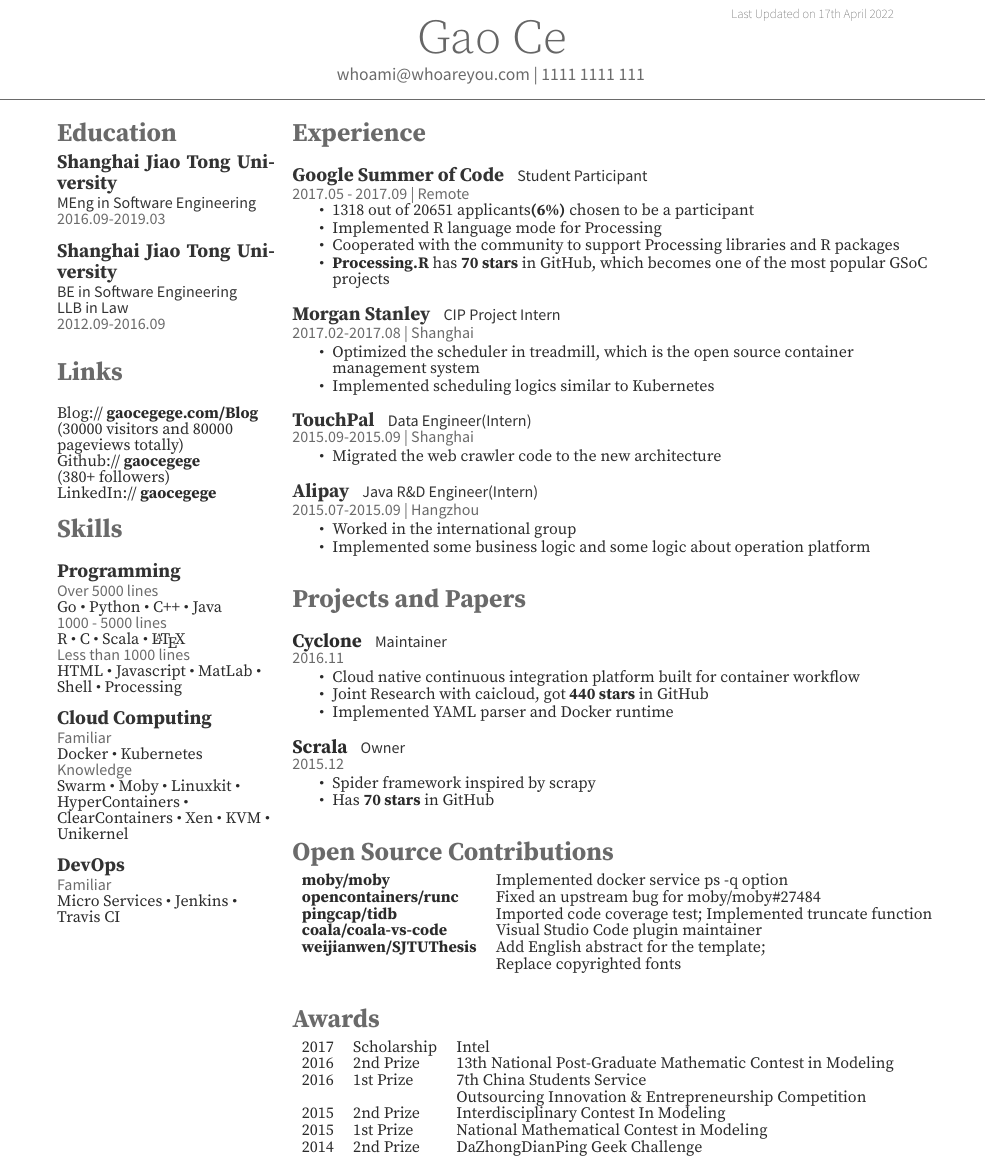
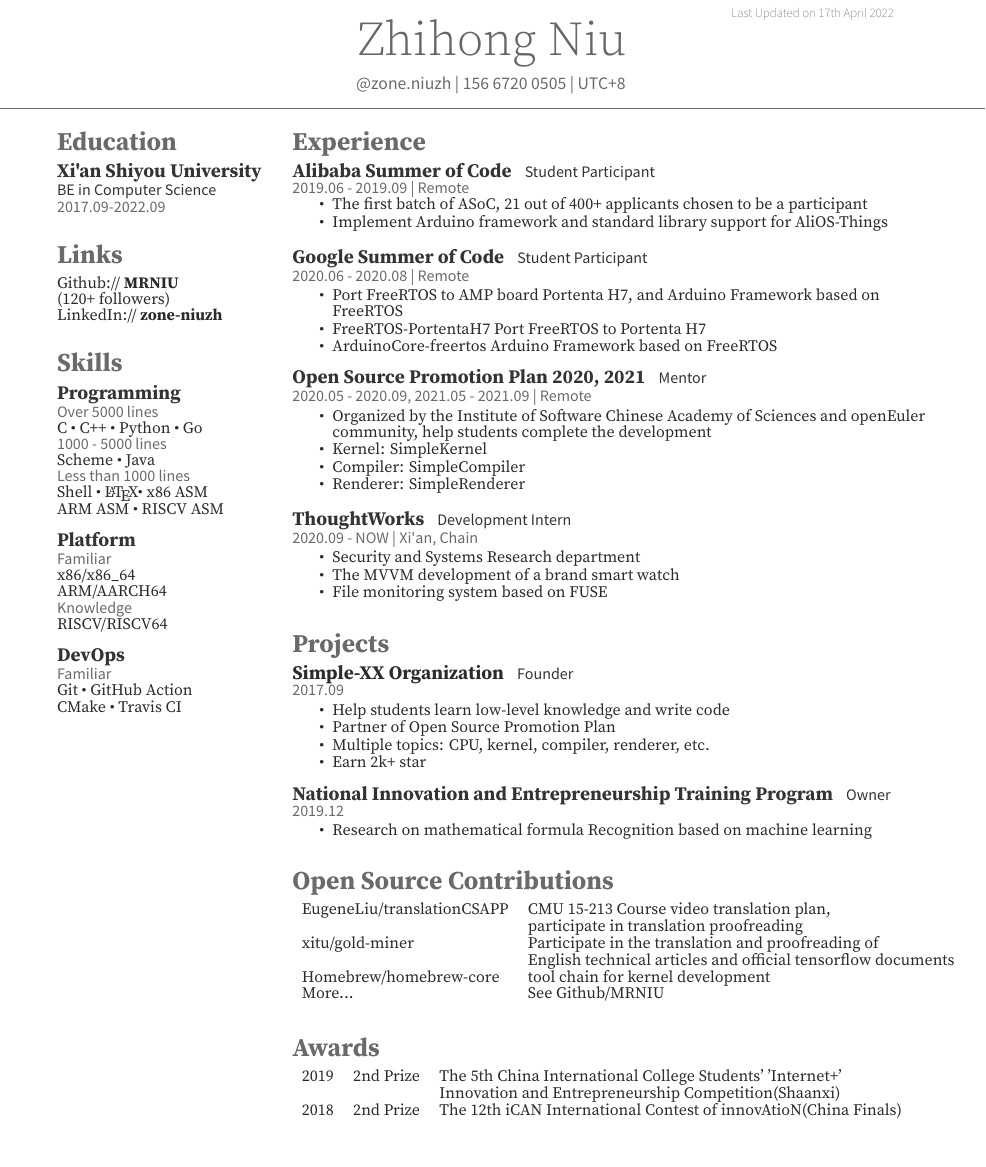
Before and after one commit to MRNIU/resume, a LaTeX CV (OpenFonts/resume.tex, which reads OpenFonts.Chinese/deedy-resume-openfont.cls): part of the page, cut so that both start at the same text. Compiled offline with XeLaTeX.

Commit message:
update
Signed-off-by: Zone.N <Zone.Niuzh@hotmail.com>

```diff
--- a/OpenFonts.Chinese/deedy-resume-openfont.cls
+++ b/OpenFonts.Chinese/deedy-resume-openfont.cls
@@ -39,15 +39,16 @@ Last Updated on \today
 \end{textblock}}
 
 % Name command
-\newcommand{\namesection}[3]{
+\newcommand{\namesection}[4]{
 \centering{
 \fontsize{30pt}{30pt}
 \fontspec[Path = fonts/source-han-serif/]{SourceHanSerifSC-Bold}\selectfont #1
 \fontspec[Path = fonts/source-han-serif/]{SourceHanSerifSC-Bold}\selectfont #2
+\fontspec[Path = fonts/source-han-serif/]{SourceHanSerifSC-Bold}\selectfont #3
 } \\[5pt]
 \centering{
 \color{headings}
-\fontspec[Path = fonts/source-han-serif/]{SourceHanSerifSC-Medium}\fontsize{11pt}{11pt}\selectfont #3}
+\fontspec[Path = fonts/source-han-serif/]{SourceHanSerifSC-Medium}\fontsize{11pt}{11pt}\selectfont #4}
 \noindent\makebox[\linewidth]{\color{headings}\rule{\paperwidth}{0.4pt}}
 \vspace{-15pt}
 }
--- a/OpenFonts/resume.tex
+++ b/OpenFonts/resume.tex
@@ -65,7 +65,7 @@
 %     TITLE NAME
 %
 %%%%%%%%%%%%%%%%%%%%%%%%%%%%%%%%%%%%%%
-\namesection{Gao}{Ce}{ \urlstyle{same}\href{mailto:whoami@whoareyou.com}{whoami@whoareyou.com} | 1111 1111 111
+\namesection{Zhihong}{Niu}{ \urlstyle{same}\href{zone.niuzh@hotmail.com}{@zone.niuzh} | 156 6720 0505 | UTC+8
 }
 
 %%%%%%%%%%%%%%%%%%%%%%%%%%%%%%%%%%%%%%
@@ -82,15 +82,9 @@
 
 \section{Education}
 
-\subsection{Shanghai Jiao Tong University}
-\descript{MEng in Software Engineering}
-\location{2016.09-2019.03}
-\sectionsep
-
-\subsection{Shanghai Jiao Tong University}
-\descript{BE in Software Engineering}
-\descript{LLB in Law}
-\location{2012.09-2016.09}
+\subsection{Xi'an Shiyou University}
+\descript{BE in Computer Science}
+\location{2017.09-2022.09}
 \sectionsep
 
 %%%%%%%%%%%%%%%%%%%%%%%%%%%%%%%%%%%%%%
@@ -98,12 +92,10 @@
 %%%%%%%%%%%%%%%%%%%%%%%%%%%%%%%%%%%%%%
 
 \section{Links}
+Github:// \href{https://github.com/MRNIU}{\bf MRNIU} \\
+(120+ followers) \\
+LinkedIn://  \href{https://www.linkedin.com/in/zone-niuzh}{\bf zone-niuzh} \\
 \sectionsep
-Blog://  \href{http://gaocegege.com/Blog}{\bf gaocegege.com/Blog} \\
-(30000 visitors and 80000 pageviews totally) \\
-Github:// \href{https://github.com/gaocegege}{\bf gaocegege} \\
-(380+ followers) \\
-LinkedIn://  \href{https://www.linkedin.com/in/gaocegege}{\bf gaocegege} \\
 
 %%%%%%%%%%%%%%%%%%%%%%%%%%%%%%%%%%%%%%
 %     COURSEWORK
@@ -114,26 +106,28 @@ LinkedIn://  \href{https://www.linkedin.com/in/gaocegege}{\bf gaocegege} \\
 %%%%%%%%%%%%%%%%%%%%%%%%%%%%%%%%%%%%%%
 
 \section{Skills}
-\sectionsep
 \subsection{Programming}
 \location{Over 5000 lines}
-Go \textbullet{} Python \textbullet{} C++ \textbullet{} Java \\
+C \textbullet{} C++ \textbullet{} Python \textbullet{} Go \\
 \location{1000 - 5000 lines}
-R \textbullet{} C \textbullet{} Scala \textbullet{} \LaTeX\ \\
+Scheme \textbullet{} Java \\
 \location{Less than 1000 lines}
-HTML \textbullet{} Javascript \textbullet{} MatLab \textbullet{} Shell \textbullet{} Processing \\
+Shell \textbullet{} \LaTeX \textbullet{} x86 ASM \\
+ARM ASM \textbullet{} RISCV ASM \\
 \sectionsep
 
-\subsection{Cloud Computing}
+\subsection{Platform}
 \location{Familiar}
-Docker \textbullet{} Kubernetes \\
+x86/x86\_64 \\
+ARM/AARCH64 \\
 \location{Knowledge}
-Swarm \textbullet{} Moby \textbullet{} Linuxkit \textbullet{} HyperContainers \textbullet{} ClearContainers \textbullet{} Xen \textbullet{} KVM \textbullet{} Unikernel \\
+RISCV/RISCV64 \\
 \sectionsep
 
 \subsection{DevOps}
 \location{Familiar}
-Micro Services \textbullet{} Jenkins \textbullet{} Travis CI
+Git \textbullet{} GitHub Action \\
+CMake \textbullet{} Travis CI
 
 %%%%%%%%%%%%%%%%%%%%%%%%%%%%%%%%%%%%%%
 %
@@ -150,42 +144,45 @@ Micro Services \textbullet{} Jenkins \textbullet{} Travis CI
 %%%%%%%%%%%%%%%%%%%%%%%%%%%%%%%%%%%%%%
 
 \section{Experience}
-\sectionsep
-\runsubsection{Google Summer of Code}
+\runsubsection{Alibaba Summer of Code}
 \descript{Student Participant}
-\location{2017.05 - 2017.09 | Remote}
+\location{2019.06 - 2019.09 | Remote}
 \vspace{\topsep}
 \begin{tightemize}
-    \item 1318 out of 20651 applicants\textbf{(6\%)} chosen to be a participant
-    \item Implemented R language mode for Processing
-    \item Cooperated with the community to support Processing libraries and R packages
-    \item \href{https://github.com/gaocegege/Processing.R}{\bf Processing.R} has \textbf{70 stars} in GitHub, which becomes one of the most popular GSoC projects
+    \item The first batch of ASoC, 21 out of 400+ applicants chosen to be a participant
+    \item Implement Arduino framework and standard library support for AliOS-Things
 \end{tightemize}
 \sectionsep
 
-\runsubsection{Morgan Stanley}
-\descript{CIP Project Intern}
-\location{2017.02-2017.08 | Shanghai}
+\runsubsection{Google Summer of Code}
+\descript{Student Participant}
+\location{2020.06 - 2020.08 | Remote}
 \begin{tightemize}
-\item Optimized the scheduler in treadmill, which is the open source container management system
-\item Implemented scheduling logics similar to Kubernetes
+    \item Port FreeRTOS to AMP board Portenta H7, and Arduino Framework based on FreeRTOS
+    \item \href{https://github.com/MRNIU/FreeRTOS-PortentaH7}{FreeRTOS-PortentaH7} Port FreeRTOS to Portenta H7
+    \item \href{https://github.com/MRNIU/ArduinoCore-freertos}{ArduinoCore-freertos} Arduino Framework based on FreeRTOS
 \end{tightemize}
 \sectionsep
 
-\runsubsection{TouchPal}
-\descript{Data Engineer(Intern) }
-\location{2015.09-2015.09 | Shanghai}
+\runsubsection{Open Source Promotion Plan 2020, 2021}
+\descript{Mentor}
+\location{2020.05 - 2020.09, 2021.05 - 2021.09 | Remote}
 \begin{tightemize}
-\item Migrated the web crawler code to the new architecture
+    \item Organized by the Institute of Software Chinese Academy of Sciences and openEuler community,
+            help students complete the development
+    \item Kernel: \href{https://github.com/Simple-XX/SimpleKernel}{SimpleKernel}
+    \item Compiler: \href{https://github.com/Simple-XX/SimpleCompiler}{SimpleCompiler}
+    \item Renderer: \href{https://github.com/Simple-XX/SimpleRenderer}{SimpleRenderer}
 \end{tightemize}
 \sectionsep
 
-\runsubsection{Alipay}
-\descript{Java R\&D Engineer(Intern)}
-\location{2015.07-2015.09 | Hangzhou}
+\runsubsection{ThoughtWorks}
+\descript{Development Intern}
+\location{2020.09 - NOW | Xi'an, Chain}
 \begin{tightemize}
-\item Worked in the international group
-\item Implemented some business logic and some logic about operation platform
+\item Security and Systems Research department
+\item The MVVM development of a brand smart watch
+\item File monitoring system based on FUSE
 \end{tightemize}
 \sectionsep
 
@@ -193,24 +190,23 @@ Micro Services \textbullet{} Jenkins \textbullet{} Travis CI
 %     RESEARCH
 %%%%%%%%%%%%%%%%%%%%%%%%%%%%%%%%%%%%%%
 
-\section{Projects and Papers}
-\sectionsep
-\runsubsection{\href{https://github.com/caicloud/cyclone}{\bf Cyclone}}
-\descript{Maintainer}
-\location{2016.11}
+\section{Projects}
+\runsubsection{\href{https://github.com/Simple-XX}{\bf Simple-XX Organization}}
+\descript{Founder}
+\location{2017.09}
 \begin{tightemize}
-    \item Cloud native continuous integration platform built for container workflow
-    \item Joint Research with caicloud, got \textbf{440 stars} in GitHub
-    \item Implemented YAML parser and Docker runtime
+    \item Help students learn low-level knowledge and write code
+    \item Partner of Open Source Promotion Plan
+    \item Multiple topics: CPU, kernel, compiler, renderer, etc.
+    \item Earn 2k+ star
     \end{tightemize}
 \sectionsep
 
-\runsubsection{\href{https://github.com/gaocegege/scrala}{\bf Scrala}}
+\runsubsection{National Innovation and Entrepreneurship Training Program}
 \descript{Owner}
-\location{2015.12}
+\location{2019.12}
 \begin{tightemize}
-    \item Spider framework inspired by scrapy
-    \item Has \textbf{70 stars} in GitHub
+    \item Research on mathematical formula Recognition based on machine learning
     \end{tightemize}
 \sectionsep
 
@@ -220,12 +216,12 @@ Micro Services \textbullet{} Jenkins \textbullet{} Travis CI
 
 \section{Open Source Contributions}
 \begin{tabular}{ll}
-\href{https://github.com/moby/moby/commits?author=gaocegege}{\bf moby/moby} & Implemented docker service ps -q option \\
-\href{https://github.com/opencontainers/runc/commits?author=gaocegege}{\bf opencontainers/runc} & Fixed an upstream bug for \href{https://github.com/moby/moby/issues/27484}{moby/moby\#27484} \\
-\href{https://github.com/pingcap/tidb/commits?author=gaocegege}{\bf pingcap/tidb} & Imported code coverage test; Implemented truncate function \\
-\href{https://github.com/coala/coala-vs-code/commits/master?author=gaocegege}{\bf coala/coala-vs-code} & Visual Studio Code plugin maintainer \\
-\href{https://github.com/weijianwen/SJTUThesis/commits?author=gaocegege}{\bf weijianwen/SJTUThesis} & Add English abstract for the template; \\
- &  Replace copyrighted fonts \\
+    \href{https://github.com/EugeneLiu/translationCSAPP}{EugeneLiu/translationCSAPP} & CMU 15-213 Course video translation plan, \\
+        & participate in translation proofreading \\
+    \href{https://github.com/xitu/gold-miner}{xitu/gold-miner} & Participate in the translation and proofreading of \\
+        & English technical articles and official tensorflow documents \\
+    \href{https://github.com/Homebrew/homebrew-core}{Homebrew/homebrew-core} & tool chain for kernel development \\
+    More... & See \href{https://github.com/MRNIU}{Github/MRNIU}
 \end{tabular}
 \sectionsep
 
@@ -235,13 +231,9 @@ Micro Services \textbullet{} Jenkins \textbullet{} Travis CI
 
 \section{Awards}
 \begin{tabular}{rll}
-2017         & Scholarship  & Intel \\
-2016	     & 2nd Prize  & 13th National Post-Graduate Mathematic Contest in Modeling \\
-2016	     & 1st Prize  & 7th China Students Service \\
- & & Outsourcing Innovation \& Entrepreneurship Competition \\
-2015	     & 2nd Prize  & Interdisciplinary Contest In Modeling \\
-2015         & 1st Prize & National Mathematical Contest in Modeling \\
-2014	     & 2nd Prize  & DaZhongDianPing Geek Challenge \\
+    2019         & 2nd Prize  & The 5th China International College Students' 'Internet+' \\
+                 &            & Innovation and Entrepreneurship Competition(Shaanxi) \\
+    2018	     & 2nd Prize  & The 12th iCAN International Contest of innovAtioN(China Finals) \\
 \end{tabular}
 \sectionsep
 
```
Also changed, not shown: OpenFonts.Chinese/resume.tex (+50 -58 lines), docs/resume-cn.pdf, docs/resume.pdf.
